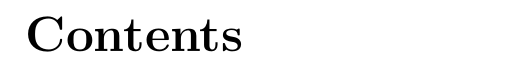
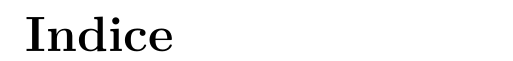
Before and after one commit to RobertoReale/PDF-to-LaTeX-1to1-Pipeline, a LaTeX book (templates/main.tex, which reads templates/preamble.tex): part of page 3 of 5, cut at the place of the change. Compiled offline with pdfLaTeX.

Commit message:
Aggiornamento pipeline e preambolo template: silenziamento showhyphens, vincoli height minipage e tolleranze avanzate

```diff
--- a/templates/preamble.tex
+++ b/templates/preamble.tex
@@ -2,11 +2,13 @@
 % STANDARD ACADEMIC PREAMBLE FOR 1:1 FIDELITY CONVERSION
 % ==============================================================================
 
+\usepackage{silence}
+\WarningFilter{latex}{Command \showhyphens has changed}
 \usepackage[utf8]{inputenc}
 \usepackage[T1]{fontenc}
 \usepackage{lmodern}
-\usepackage{microtype}
-\usepackage[english]{babel} % Change to 'italian', 'french', 'german', etc., matching your source document
+\usepackage[verbose=silent,nopatch={showhyphens,item}]{microtype}
+\usepackage[italian]{babel} % Change to 'english', 'french', 'german', etc., matching your source document
 
 % Advanced Mathematical Packages
 \usepackage{amsmath, amssymb, amsthm, amsfonts}
@@ -80,5 +82,12 @@
 % rule and \fancyhead[L] misalign against the body's left margin.
 \setlength{\headwidth}{\textwidth}
 
+% Justification tolerances (prevents Underfull/Overfull \hbox and \vbox in tight minipages)
+\tolerance=2000
+\hbadness=2000
+\vbadness=2000
+\emergencystretch=3em
+\raggedbottom
+
 % Subfiles Package Management (Must strictly be included last)
 \usepackage{subfiles}
```
Also changed, not shown: PROTOCOL_1to1.md (+6 -3 lines).
